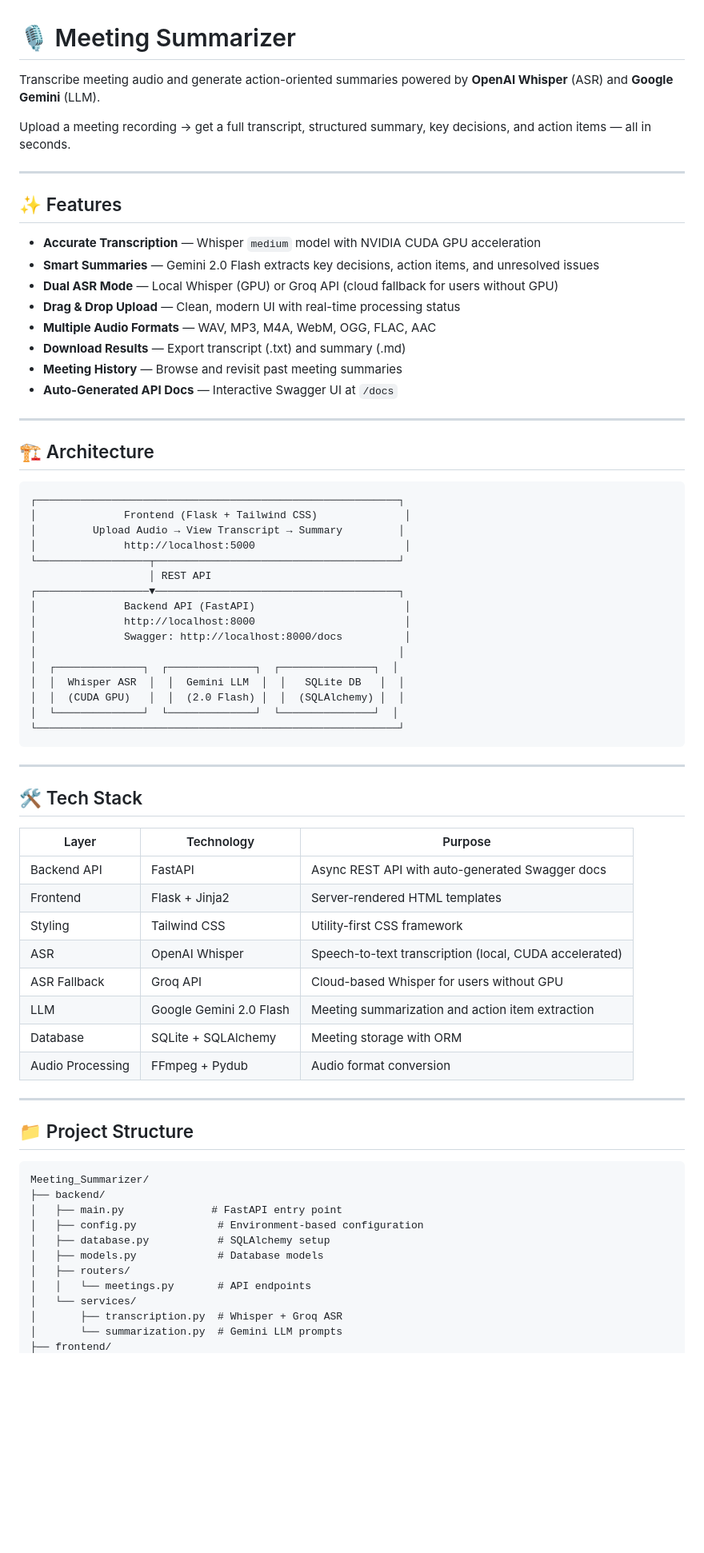
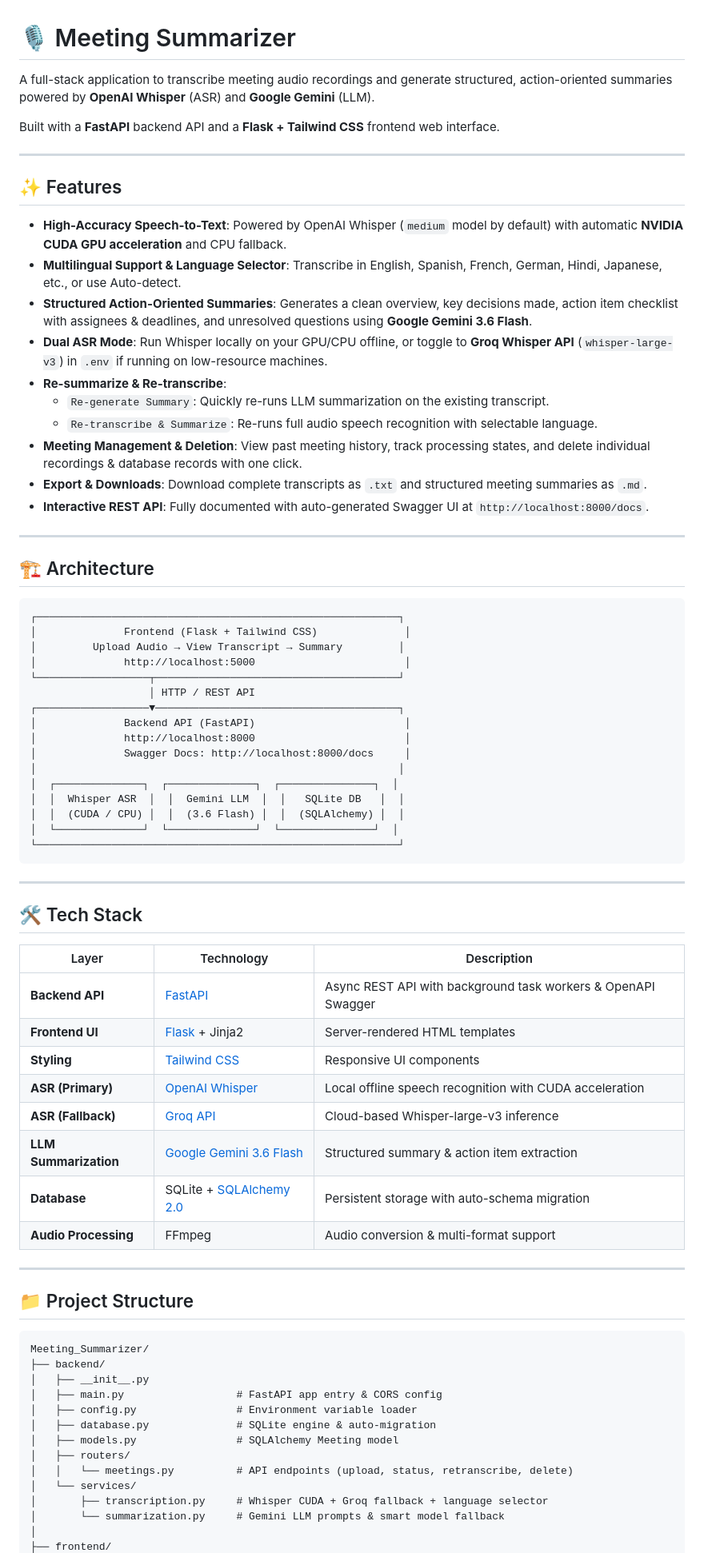
Before and after one commit to 4all3n/Meeting_Summarizer, a Markdown page: README.md, the part around one of its changes. Shown at 80% size. Rendered like a GitHub page; blank space fills up the shorter version.

````diff
--- a/README.md
+++ b/README.md
@@ -1,21 +1,23 @@
 # 🎙️ Meeting Summarizer
 
-Transcribe meeting audio and generate action-oriented summaries powered by **OpenAI Whisper** (ASR) and **Google Gemini** (LLM).
+A full-stack application to transcribe meeting audio recordings and generate structured, action-oriented summaries powered by **OpenAI Whisper** (ASR) and **Google Gemini** (LLM).
 
-Upload a meeting recording → get a full transcript, structured summary, key decisions, and action items — all in seconds.
+Built with a **FastAPI** backend API and a **Flask + Tailwind CSS** frontend web interface.
 
 ---
 
 ## ✨ Features
 
-- **Accurate Transcription** — Whisper `medium` model with NVIDIA CUDA GPU acceleration
-- **Smart Summaries** — Gemini 2.0 Flash extracts key decisions, action items, and unresolved issues
-- **Dual ASR Mode** — Local Whisper (GPU) or Groq API (cloud fallback for users without GPU)
-- **Drag & Drop Upload** — Clean, modern UI with real-time processing status
-- **Multiple Audio Formats** — WAV, MP3, M4A, WebM, OGG, FLAC, AAC
-- **Download Results** — Export transcript (.txt) and summary (.md)
-- **Meeting History** — Browse and revisit past meeting summaries
-- **Auto-Generated API Docs** — Interactive Swagger UI at `/docs`
+- **High-Accuracy Speech-to-Text**: Powered by OpenAI Whisper (`medium` model by default) with automatic **NVIDIA CUDA GPU acceleration** and CPU fallback.
+- **Multilingual Support & Language Selector**: Transcribe in English, Spanish, French, German, Hindi, Japanese, etc., or use Auto-detect.
+- **Structured Action-Oriented Summaries**: Generates a clean overview, key decisions made, action item checklist with assignees & deadlines, and unresolved questions using **Google Gemini 3.6 Flash**.
+- **Dual ASR Mode**: Run Whisper locally on your GPU/CPU offline, or toggle to **Groq Whisper API** (`whisper-large-v3`) in `.env` if running on low-resource machines.
+- **Re-summarize & Re-transcribe**:
+  - `Re-generate Summary`: Quickly re-runs LLM summarization on the existing transcript.
+  - `Re-transcribe & Summarize`: Re-runs full audio speech recognition with selectable language.
+- **Meeting Management & Deletion**: View past meeting history, track processing states, and delete individual recordings & database records with one click.
+- **Export & Downloads**: Download complete transcripts as `.txt` and structured meeting summaries as `.md`.
+- **Interactive REST API**: Fully documented with auto-generated Swagger UI at `http://localhost:8000/docs`.
 
 ---
 
@@ -27,15 +29,15 @@ Upload a meeting recording → get a full transcript, structured summary, key de
 │         Upload Audio → View Transcript → Summary         │
 │              http://localhost:5000                        │
 └──────────────────┬───────────────────────────────────────┘
-                   │ REST API
+                   │ HTTP / REST API
 ┌──────────────────▼───────────────────────────────────────┐
 │              Backend API (FastAPI)                        │
 │              http://localhost:8000                        │
-│              Swagger: http://localhost:8000/docs          │
+│              Swagger Docs: http://localhost:8000/docs     │
 │                                                          │
 │  ┌──────────────┐  ┌──────────────┐  ┌───────────────┐  │
 │  │  Whisper ASR  │  │  Gemini LLM  │  │   SQLite DB   │  │
-│  │  (CUDA GPU)   │  │  (2.0 Flash) │  │  (SQLAlchemy) │  │
+│  │  (CUDA / CPU) │  │  (3.6 Flash) │  │  (SQLAlchemy) │  │
 │  └──────────────┘  └──────────────┘  └───────────────┘  │
 └──────────────────────────────────────────────────────────┘
 ```
@@ -44,16 +46,16 @@ Upload a meeting recording → get a full transcript, structured summary, key de
 
 ## 🛠️ Tech Stack
 
-| Layer | Technology | Purpose |
-|-------|-----------|---------|
-| Backend API | FastAPI | Async REST API with auto-generated Swagger docs |
-| Frontend | Flask + Jinja2 | Server-rendered HTML templates |
-| Styling | Tailwind CSS | Utility-first CSS framework |
-| ASR | OpenAI Whisper | Speech-to-text transcription (local, CUDA accelerated) |
-| ASR Fallback | Groq API | Cloud-based Whisper for users without GPU |
-| LLM | Google Gemini 2.0 Flash | Meeting summarization and action item extraction |
-| Database | SQLite + SQLAlchemy | Meeting storage with ORM |
-| Audio Processing | FFmpeg + Pydub | Audio format conversion |
+| Layer | Technology | Description |
+|-------|-----------|-------------|
+| **Backend API** | [FastAPI](https://fastapi.tiangolo.com/) | Async REST API with background task workers & OpenAPI Swagger |
+| **Frontend UI** | [Flask](https://flask.palletsprojects.com/) + Jinja2 | Server-rendered HTML templates |
+| **Styling** | [Tailwind CSS](https://tailwindcss.com/) | Responsive UI components |
+| **ASR (Primary)** | [OpenAI Whisper](https://github.com/openai/whisper) | Local offline speech recognition with CUDA acceleration |
+| **ASR (Fallback)** | [Groq API](https://groq.com/) | Cloud-based Whisper-large-v3 inference |
+| **LLM Summarization**| [Google Gemini 3.6 Flash](https://ai.google.dev/) | Structured summary & action item extraction |
+| **Database** | SQLite + [SQLAlchemy 2.0](https://www.sqlalchemy.org/) | Persistent storage with auto-schema migration |
+| **Audio Processing** | FFmpeg | Audio conversion & multi-format support |
 
 ---
 
@@ -62,13 +64,15 @@ Upload a meeting recording → get a full transcript, structured summary, key de
 ```
 Meeting_Summarizer/
 ├── backend/
-│   ├── main.py              # FastAPI entry point
-│   ├── config.py             # Environment-based configuration
-│   ├── database.py           # SQLAlchemy setup
-│   ├── models.py             # Database models
+│   ├── __init__.py
+│   ├── main.py                  # FastAPI app entry & CORS config
+│   ├── config.py                # Environment variable loader
+│   ├── database.py              # SQLite engine & auto-migration
+│   ├── models.py                # SQLAlchemy Meeting model
 │   ├── routers/
-│   │   └── meetings.py       # API endpoints
+│   │   └── meetings.py          # API endpoints (upload, status, retranscribe, delete)
 │   └── services/
-│       ├── transcription.py  # Whisper + Groq ASR
-│       └── summarization.py  # Gemini LLM prompts
+│       ├── transcription.py     # Whisper CUDA + Groq fallback + language selector
+│       └── summarization.py     # Gemini LLM prompts & smart model fallback
+│
 ├── frontend/
````
Also changed, not shown: other parts of README.md (+136 -85 lines).
